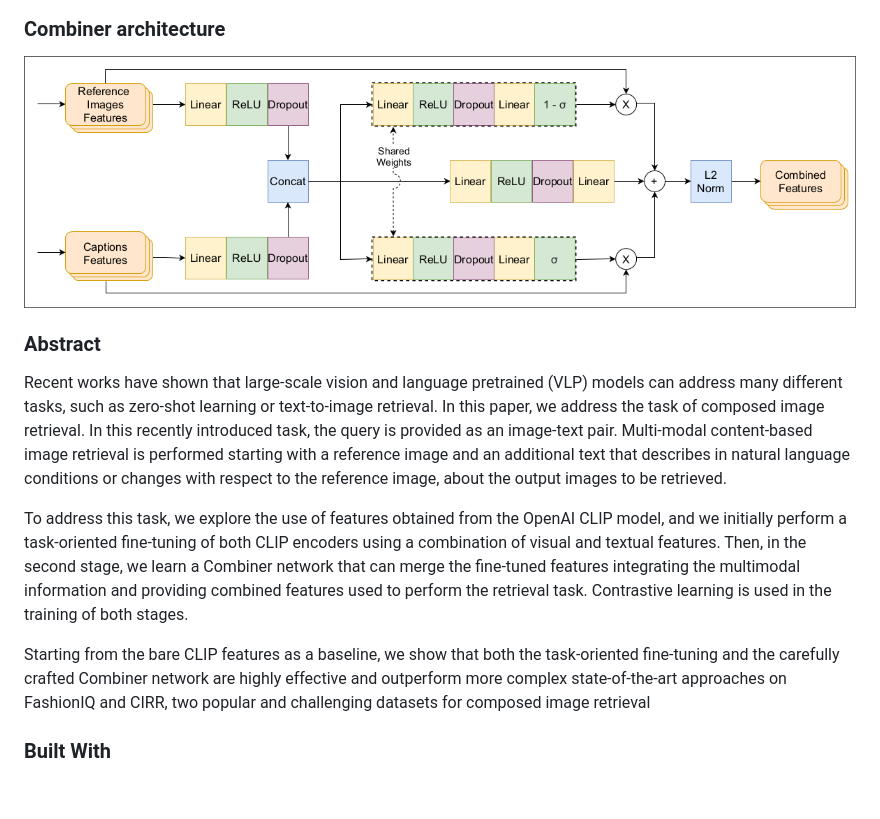
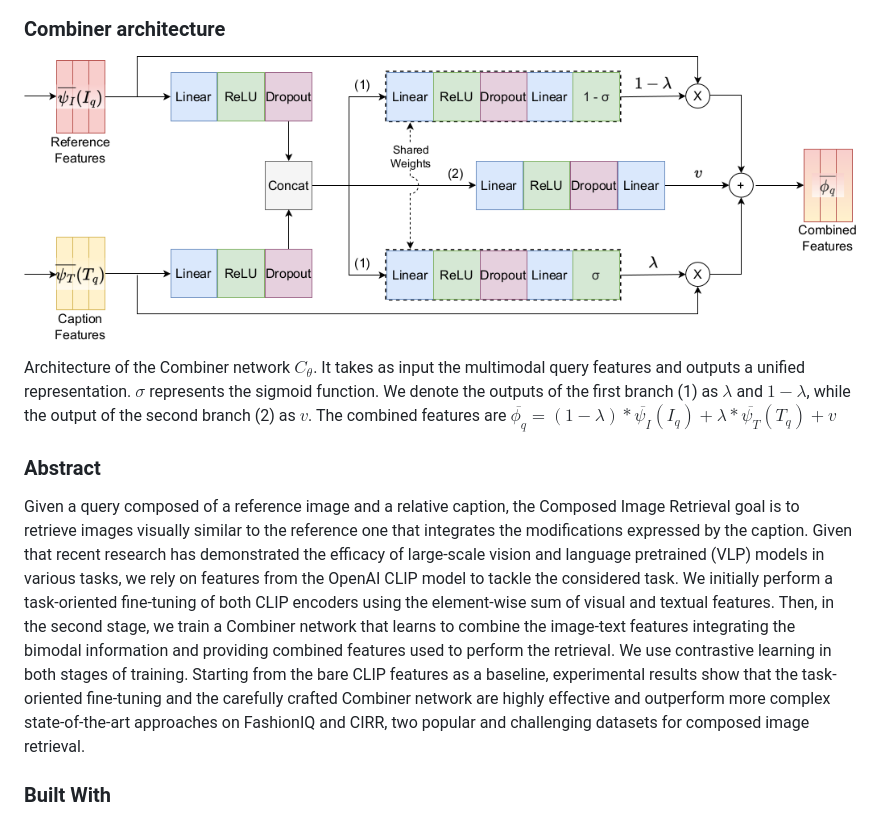
Before and after one commit to ABaldrati/CLIP4Cir, a Markdown page: README.md, the part around one of its changes. Rendered like a GitHub page; pictures changed too: images/Combiner-architecture.png; blank space fills up the shorter version.

```diff
--- a/README.md
+++ b/README.md
@@ -30,15 +46,21 @@
 
 ![](images/Combiner-architecture.png "Combiner architecture overview")
 
+Architecture of the Combiner network $C_{\theta}$. It takes as input the multimodal query features and outputs a unified
+representation. $\sigma$ represents the sigmoid function. We denote the outputs of the first branch (1) as $\lambda$
+and $1 -\lambda$, while the output of the second branch (2) as $v$. The combined features are $\overline{\phi_q} = (1 - \lambda)* \overline{\psi_{I}}(I_q) + \lambda * \overline{\psi_{T}}(T_q) + v$
 ### Abstract
 
-Recent works have shown that large-scale vision and language pretrained (VLP) models can address many different tasks, such as zero-shot learning or text-to-image retrieval.
-In this paper, we address the task of composed image retrieval. In this recently introduced task, the query is provided as an image-text pair. Multi-modal content-based image retrieval is performed starting with a reference image and an additional text that describes in natural language conditions or changes with respect to the reference image, about the output images to be retrieved.
-
-To address this task, we explore the use of features obtained from the OpenAI CLIP model, and we initially perform a task-oriented fine-tuning of both CLIP encoders using a combination of visual and textual features. Then, in the second stage, we learn a Combiner network that can merge the fine-tuned features integrating the multimodal information and providing combined features used to perform the retrieval task. Contrastive learning is used in the training of both stages.
-
-Starting from the bare CLIP features as a baseline, we show that both the task-oriented fine-tuning and the carefully crafted Combiner network are highly effective and outperform more complex state-of-the-art approaches on FashionIQ and CIRR, two popular and challenging datasets for composed image retrieval
-
+Given a query composed of a reference image and a relative caption, the Composed Image Retrieval goal is to retrieve
+images visually similar to the reference one that integrates the modifications expressed by the caption. Given that
+recent research has demonstrated the efficacy of large-scale vision and language pretrained (VLP) models in various
+tasks, we rely on features from the OpenAI CLIP model to tackle the considered task. We initially perform a task-oriented
+fine-tuning of both CLIP encoders using the element-wise sum of visual and textual features. Then, in the second stage,
+we train a Combiner network that learns to combine the image-text features integrating the bimodal information and
+providing combined features used to perform the retrieval. We use contrastive learning in both stages of training.
+Starting from the bare CLIP features as a baseline, experimental results show that the task-oriented fine-tuning and
+the carefully crafted Combiner network are highly effective and outperform more complex state-of-the-art approaches on
+FashionIQ and CIRR, two popular and challenging datasets for composed image retrieval.
 ### Built With
 
 * [Python](https://www.python.org/)
```
Also changed, not shown: other parts of README.md (+17 -1 lines), images/cir-overview.png, images/clip-fine-tuning.png, images/combiner-training.png.
